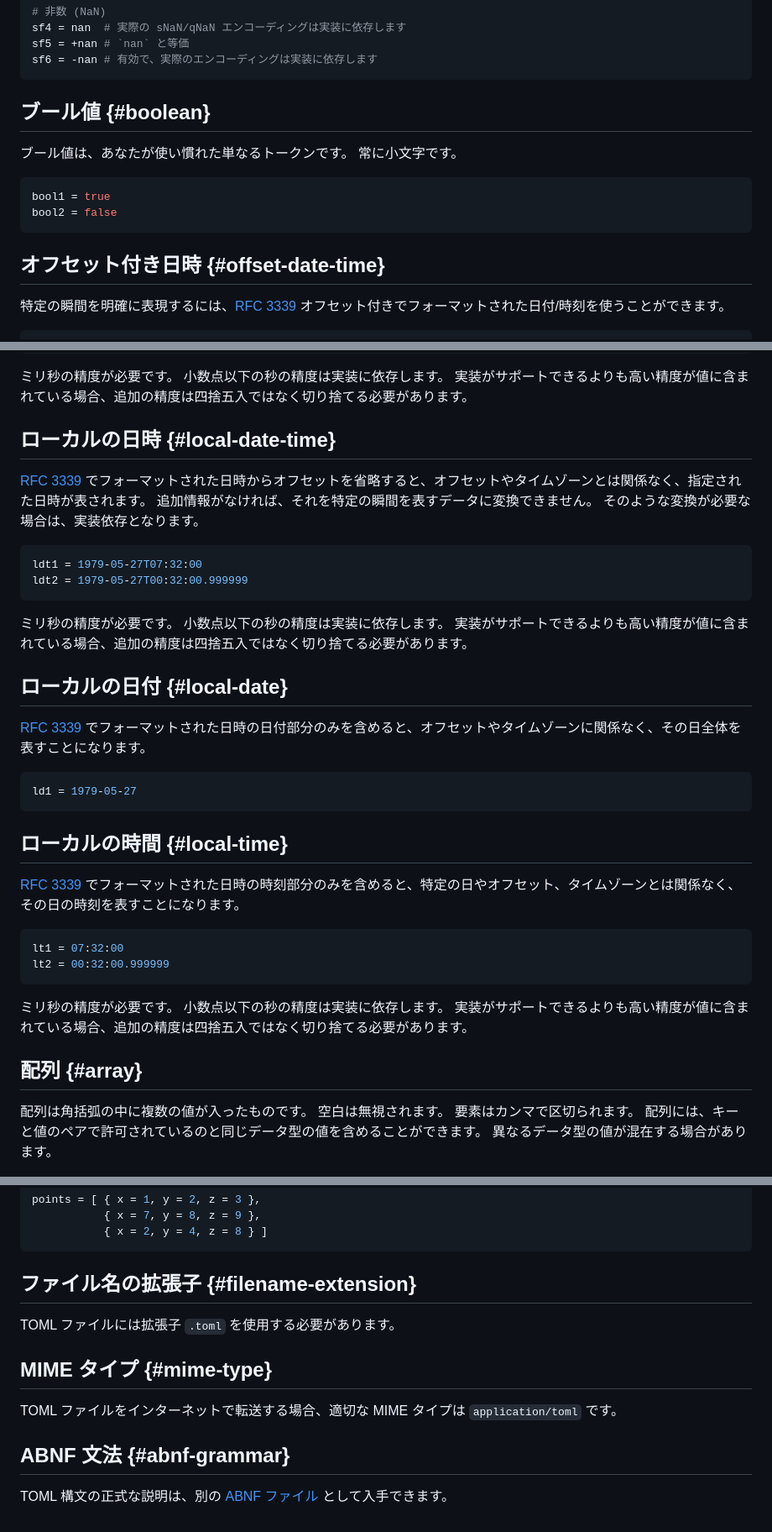
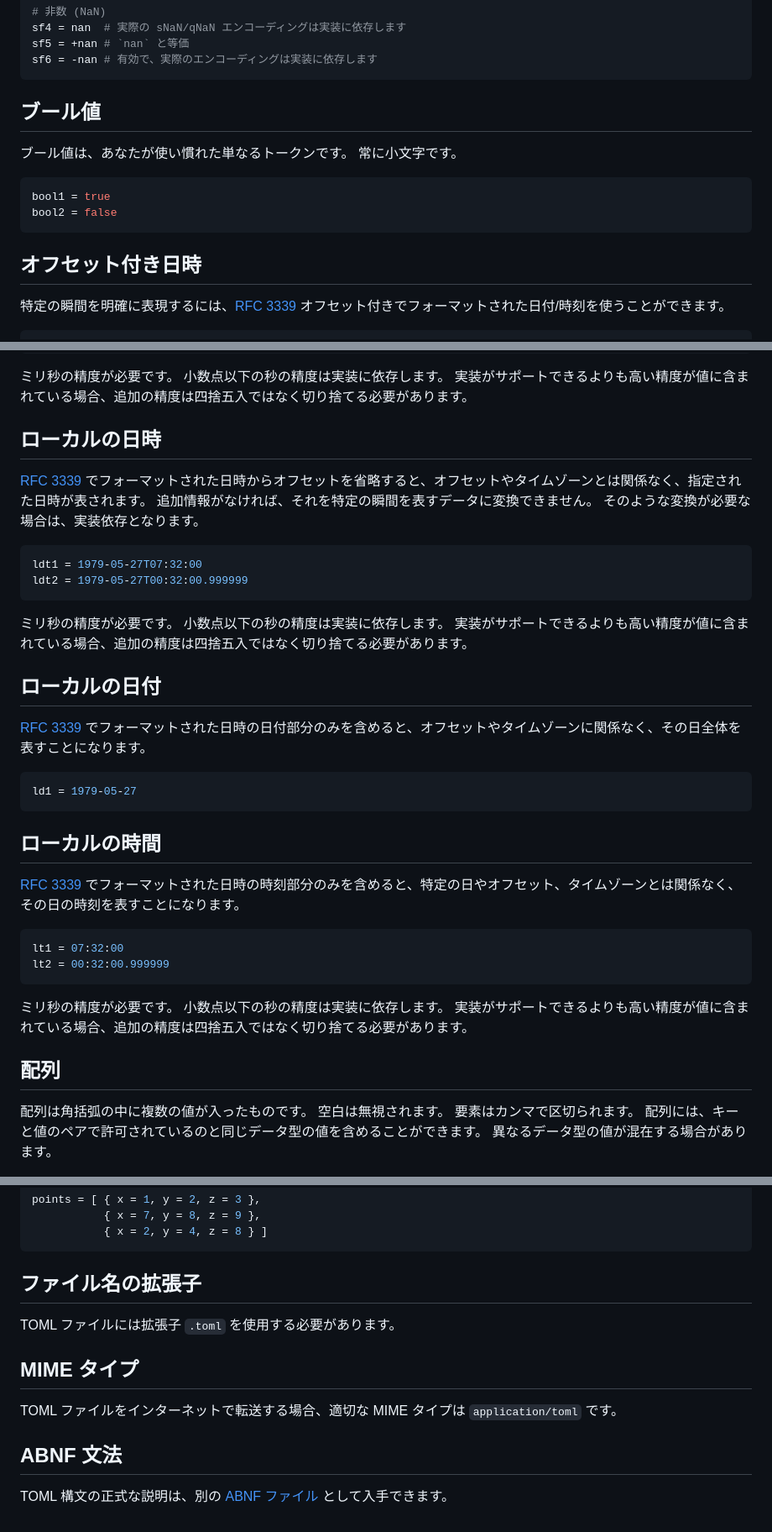
Before and after one commit to toml-lang/toml.io, a Markdown page: specs/ja/v1.0.0.md, 3 parts joined by grey strips. Shown at 84% size. Rendered like a GitHub page.

````diff
--- a/specs/ja/v1.0.0.md
+++ b/specs/ja/v1.0.0.md
@@ -491,7 +491,7 @@ sf5 = +nan # `nan` と等価
 sf6 = -nan # 有効で、実際のエンコーディングは実装に依存します
 ```
 
-ブール値 {#boolean}
+ブール値
 -------
 
 ブール値は、あなたが使い慣れた単なるトークンです。 常に小文字です。
@@ -501,7 +501,7 @@ bool1 = true
 bool2 = false
 ```
 
-オフセット付き日時 {#offset-date-time}
+オフセット付き日時
 ----------------
 
 特定の瞬間を明確に表現するには、[RFC 3339](https://tools.ietf.org/html/rfc3339) オフセット付きでフォーマットされた日付/時刻を使うことができます。
@@ -521,7 +521,7 @@ odt4 = 1979-05-27 07:32:00Z
 ミリ秒の精度が必要です。 小数点以下の秒の精度は実装に依存します。
 実装がサポートできるよりも高い精度が値に含まれている場合、追加の精度は四捨五入ではなく切り捨てる必要があります。
 
-ローカルの日時 {#local-date-time}
+ローカルの日時
 ---------------
 
 [RFC 3339](https://tools.ietf.org/html/rfc3339) でフォーマットされた日時からオフセットを省略すると、オフセットやタイムゾーンとは関係なく、指定された日時が表されます。
@@ -536,7 +536,7 @@ ldt2 = 1979-05-27T00:32:00.999999
 ミリ秒の精度が必要です。 小数点以下の秒の精度は実装に依存します。
 実装がサポートできるよりも高い精度が値に含まれている場合、追加の精度は四捨五入ではなく切り捨てる必要があります。
 
-ローカルの日付 {#local-date}
+ローカルの日付
 ----------
 
 [RFC 3339](https://tools.ietf.org/html/rfc3339) でフォーマットされた日時の日付部分のみを含めると、オフセットやタイムゾーンに関係なく、その日全体を表すことになります。
@@ -545,7 +545,7 @@ ldt2 = 1979-05-27T00:32:00.999999
 ld1 = 1979-05-27
 ```
 
-ローカルの時間 {#local-time}
+ローカルの時間
 ----------
 
 [RFC 3339](https://tools.ietf.org/html/rfc3339) でフォーマットされた日時の時刻部分のみを含めると、特定の日やオフセット、タイムゾーンとは関係なく、その日の時刻を表すことになります。
@@ -558,7 +558,7 @@ lt2 = 00:32:00.999999
 ミリ秒の精度が必要です。 小数点以下の秒の精度は実装に依存します。
 実装がサポートできるよりも高い精度が値に含まれている場合、追加の精度は四捨五入ではなく切り捨てる必要があります。
 
-配列 {#array}
+配列
 -----
 
 配列は角括弧の中に複数の値が入ったものです。 空白は無視されます。 要素はカンマで区切られます。
@@ -930,17 +930,17 @@ points = [ { x = 1, y = 2, z = 3 },
            { x = 2, y = 4, z = 8 } ]
 ```
 
-ファイル名の拡張子 {#filename-extension}
+ファイル名の拡張子
 ------------------
 
 TOML ファイルには拡張子 `.toml` を使用する必要があります。
 
-MIME タイプ {#mime-type}
+MIME タイプ
 ---------
 
 TOML ファイルをインターネットで転送する場合、適切な MIME タイプは `application/toml` です。
 
-ABNF 文法 {#abnf-grammar}
+ABNF 文法
 ------------
 
 TOML 構文の正式な説明は、別の [ABNF ファイル][abnf] として入手できます。
````
Also changed, not shown: other parts of specs/ja/v1.0.0.md (+29 -29 lines).
